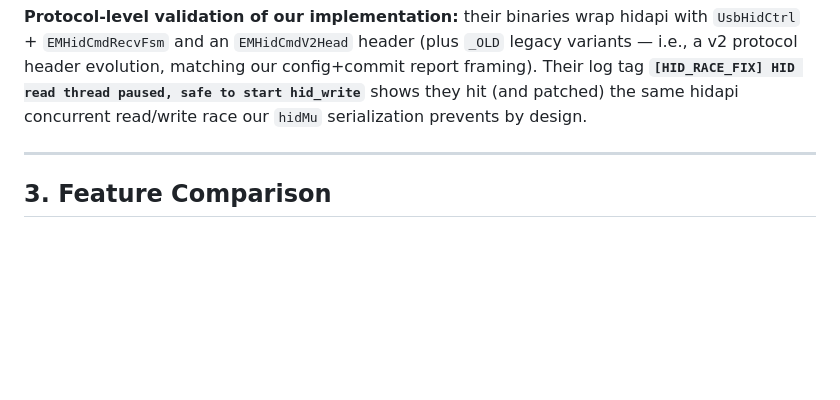
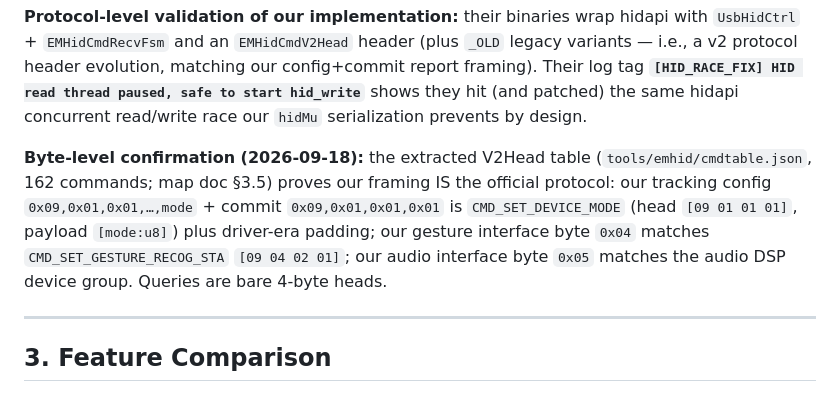
Before and after one commit to LarsArtmann/emeet-pixyd, a Markdown page: docs/emeet-studio-official-app-comparison.md, the part around the change. Drawn GitHub-style; blank space fills up the shorter version.

```diff
--- a/docs/emeet-studio-official-app-comparison.md
+++ b/docs/emeet-studio-official-app-comparison.md
@@ -100,6 +100,14 @@ variants — i.e., a v2 protocol header evolution, matching our config+commit re
 framing). Their log tag **`[HID_RACE_FIX] HID read thread paused, safe to start
 hid_write`** shows they hit (and patched) the same hidapi concurrent read/write race our
 `hidMu` serialization prevents by design.
+
+**Byte-level confirmation (2026-09-18):** the extracted V2Head table
+(`tools/emhid/cmdtable.json`, 162 commands; map doc §3.5) proves our framing IS
+the official protocol: our tracking config `0x09,0x01,0x01,…,mode` + commit
+`0x09,0x01,0x01,0x01` is `CMD_SET_DEVICE_MODE` (head `[09 01 01 01]`, payload
+`[mode:u8]`) plus driver-era padding; our gesture interface byte `0x04` matches
+`CMD_SET_GESTURE_RECOG_STA` `[09 04 02 01]`; our audio interface byte `0x05`
+matches the audio DSP device group. Queries are bare 4-byte heads.
 
 ---
 
```
Also changed, not shown: docs/hid-protocol.md (+35 -0 lines), tools/emhid/README.md (added, +66 -0 lines).
